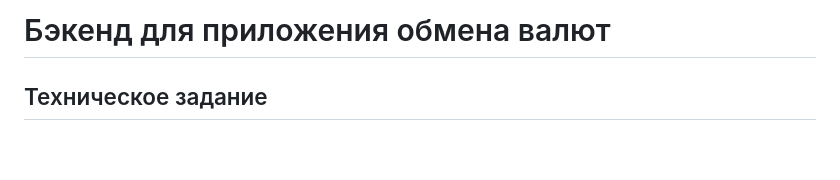
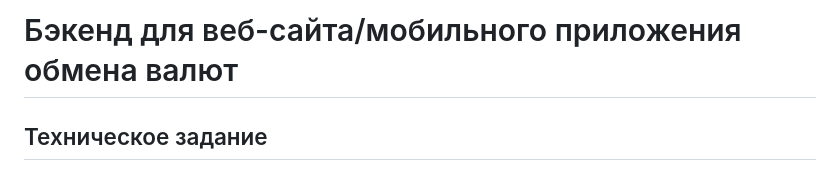
Before and after one commit to aquaracer/DRF_Backend_Exchanger, a Markdown page: README.md, the part around the change. GitHub-like rendering; blank space fills up the shorter version.

```diff
--- a/README.md
+++ b/README.md
@@ -1,4 +1,4 @@
-# Бэкенд для приложения обмена валют
+# Бэкенд для веб-сайта/мобильного приложения обмена валют
 
 ## Техническое задание
 
```
